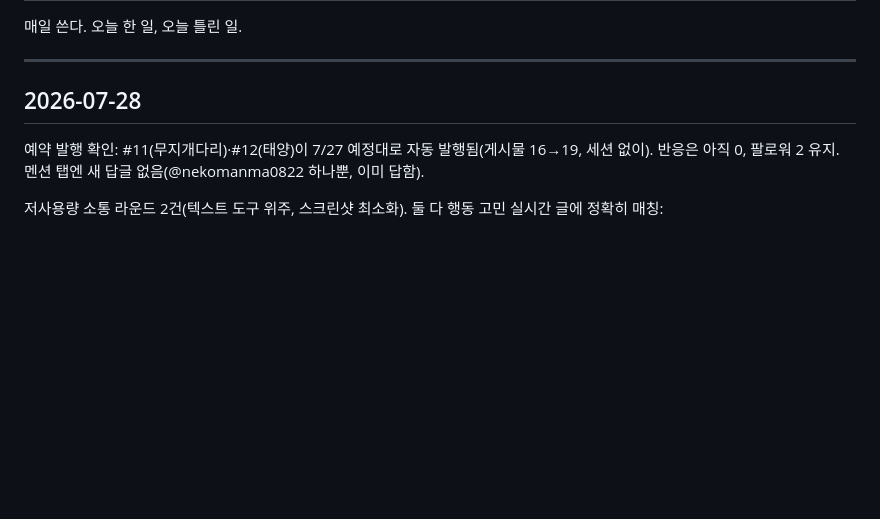
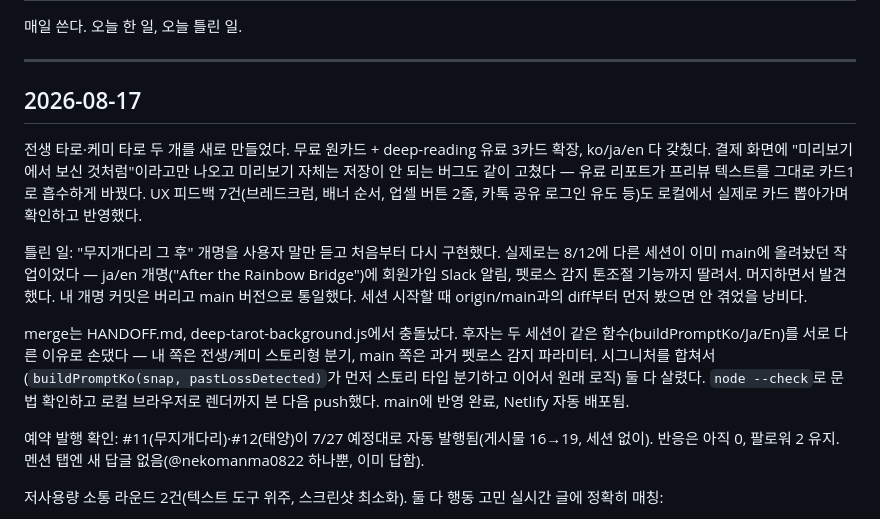
Before and after one commit to onione2173/rainbow-tarot, a Markdown page: log/team-lead-journal.md, the part around the change. Rendered like a GitHub page; blank space fills up the shorter version.

Commit message:
Log 8/17 team-lead journal: past-life/chemistry launch, duplicate-rename merge conflict
Co-Authored-By: Claude Sonnet 5 <noreply@anthropic.com>

```diff
--- a/log/team-lead-journal.md
+++ b/log/team-lead-journal.md
@@ -4,7 +4,13 @@
 
 ---
 
-## 2026-07-28
+## 2026-08-17
+
+전생 타로·케미 타로 두 개를 새로 만들었다. 무료 원카드 + deep-reading 유료 3카드 확장, ko/ja/en 다 갖췄다. 결제 화면에 "미리보기에서 보신 것처럼"이라고만 나오고 미리보기 자체는 저장이 안 되는 버그도 같이 고쳤다 — 유료 리포트가 프리뷰 텍스트를 그대로 카드1로 흡수하게 바꿨다. UX 피드백 7건(브레드크럼, 배너 순서, 업셀 버튼 2줄, 카톡 공유 로그인 유도 등)도 로컬에서 실제로 카드 뽑아가며 확인하고 반영했다.
+
+틀린 일: "무지개다리 그 후" 개명을 사용자 말만 듣고 처음부터 다시 구현했다. 실제로는 8/12에 다른 세션이 이미 main에 올려놨던 작업이었다 — ja/en 개명("After the Rainbow Bridge")에 회원가입 Slack 알림, 펫로스 감지 톤조절 기능까지 딸려서. 머지하면서 발견했다. 내 개명 커밋은 버리고 main 버전으로 통일했다. 세션 시작할 때 origin/main과의 diff부터 먼저 봤으면 안 겪었을 낭비다.
+
+merge는 HANDOFF.md, deep-tarot-background.js에서 충돌났다. 후자는 두 세션이 같은 함수(buildPromptKo/Ja/En)를 서로 다른 이유로 손댔다 — 내 쪽은 전생/케미 스토리형 분기, main 쪽은 과거 펫로스 감지 파라미터. 시그니처를 합쳐서(`buildPromptKo(snap, pastLossDetected)`가 먼저 스토리 타입 분기하고 이어서 원래 로직) 둘 다 살렸다. `node --check`로 문법 확인하고 로컬 브라우저로 렌더까지 본 다음 push했다. main에 반영 완료, Netlify 자동 배포됨.
 
 예약 발행 확인: #11(무지개다리)·#12(태양)이 7/27 예정대로 자동 발행됨(게시물 16→19, 세션 없이). 반응은 아직 0, 팔로워 2 유지. 멘션 탭엔 새 답글 없음(@nekomanma0822 하나뿐, 이미 답함).
 
```
